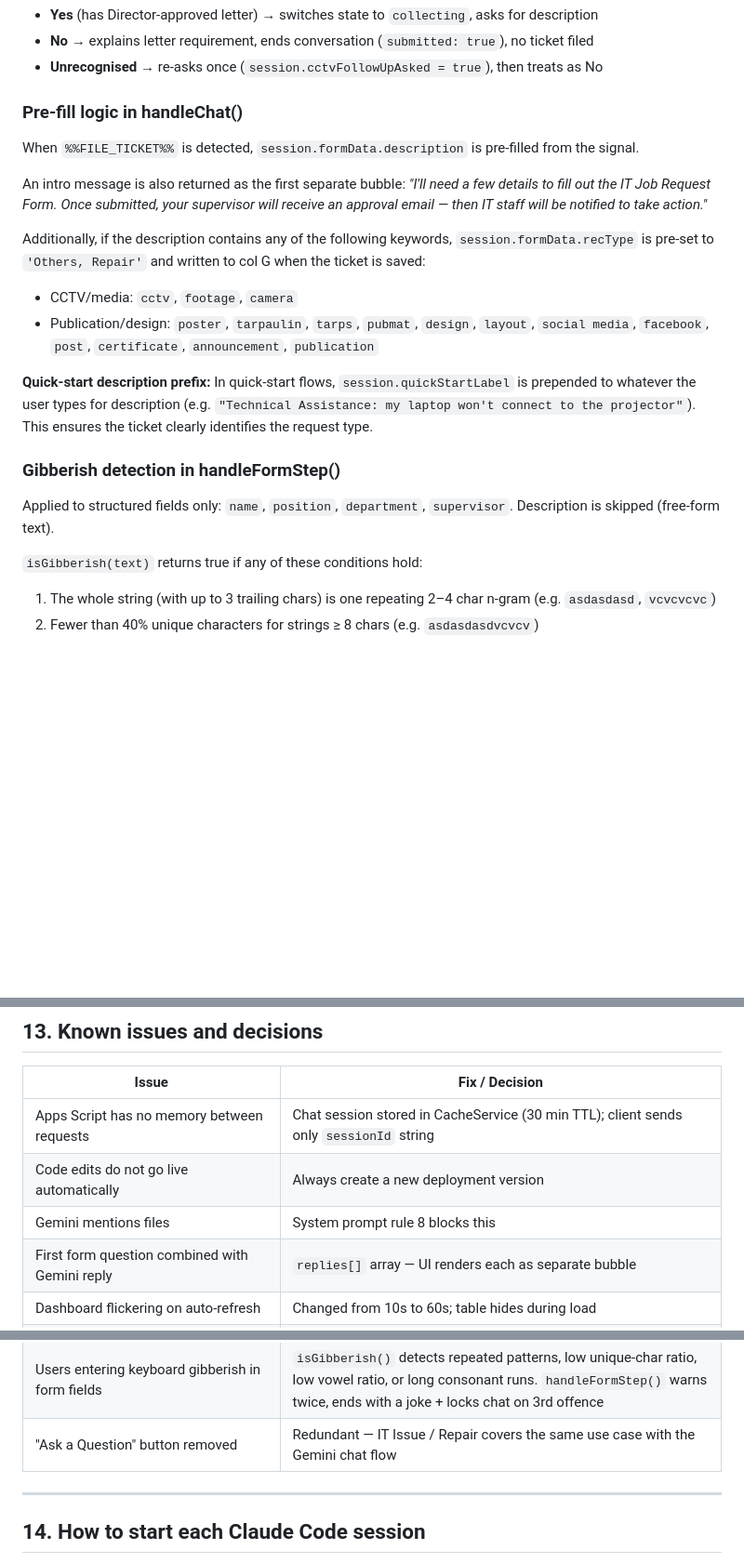
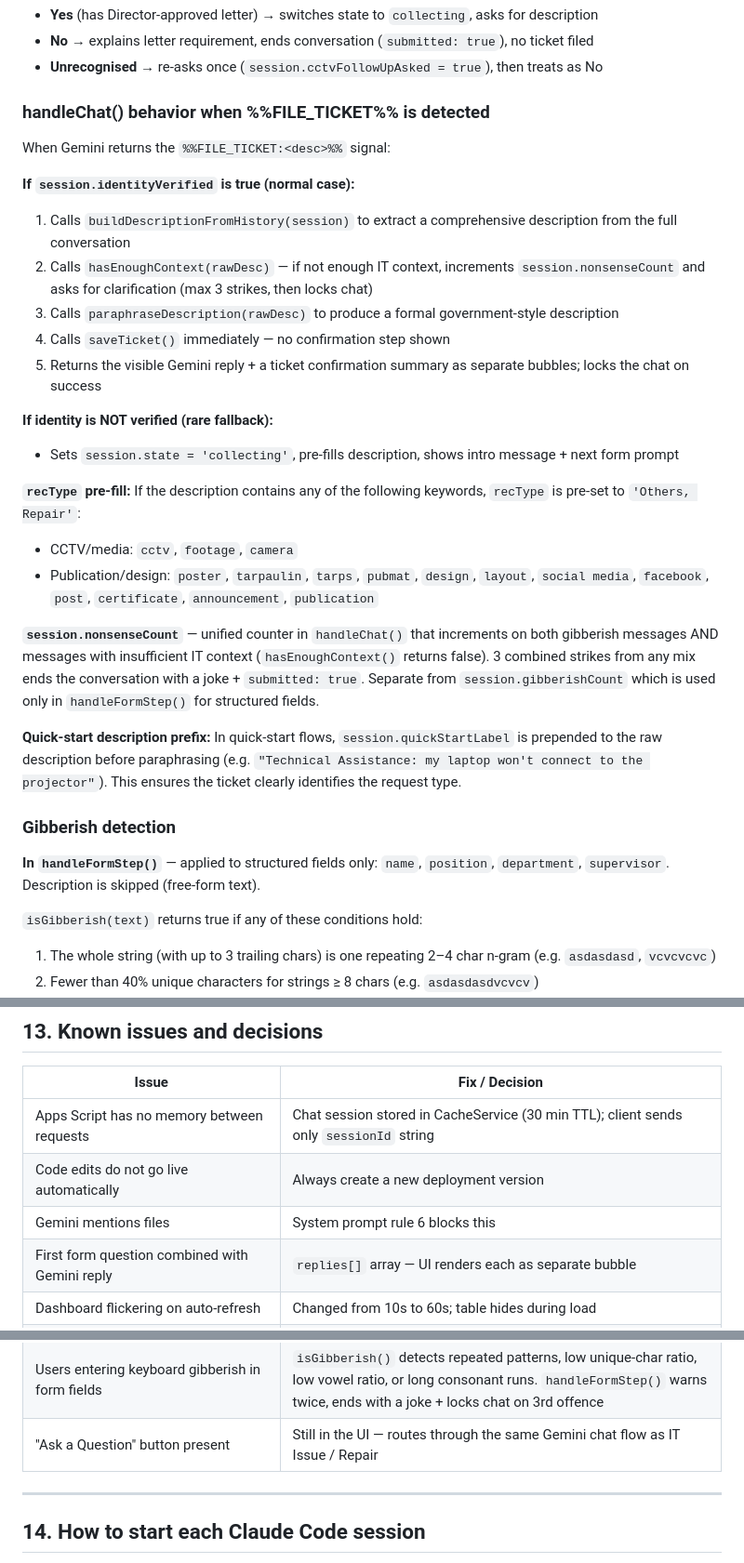
Before and after one commit to bryanpadao/pshs-zrc-itjrf-chatbot, a Markdown page: CLAUDE.md, 3 parts joined by grey strips. Shown at 93% size. Rendered like a GitHub page; blank space fills up the shorter version.

```diff
--- a/CLAUDE.md
+++ b/CLAUDE.md
@@ -336,20 +337,31 @@ Triggered when user selects the CCTV quick-start button. Handler: `handleCctvLet
 - **No** → explains letter requirement, ends conversation (`submitted: true`), no ticket filed
 - **Unrecognised** → re-asks once (`session.cctvFollowUpAsked = true`), then treats as No
 
-### Pre-fill logic in handleChat()
-When `%%FILE_TICKET%%` is detected, `session.formData.description` is pre-filled from the signal.
+### handleChat() behavior when %%FILE_TICKET%% is detected
 
-An intro message is also returned as the first separate bubble: *"I'll need a few details to fill out the IT Job Request Form. Once submitted, your supervisor will receive an approval email — then IT staff will be notified to take action."*
+When Gemini returns the `%%FILE_TICKET:<desc>%%` signal:
 
-Additionally, if the description contains any of the following keywords, `session.formData.recType` is pre-set to `'Others, Repair'` and written to col G when the ticket is saved:
+**If `session.identityVerified` is true (normal case):**
+1. Calls `buildDescriptionFromHistory(session)` to extract a comprehensive description from the full conversation
+2. Calls `hasEnoughContext(rawDesc)` — if not enough IT context, increments `session.nonsenseCount` and asks for clarification (max 3 strikes, then locks chat)
+3. Calls `paraphraseDescription(rawDesc)` to produce a formal government-style description
+4. Calls `saveTicket()` immediately — no confirmation step shown
+5. Returns the visible Gemini reply + a ticket confirmation summary as separate bubbles; locks the chat on success
+
+**If identity is NOT verified (rare fallback):**
+- Sets `session.state = 'collecting'`, pre-fills description, shows intro message + next form prompt
+
+**`recType` pre-fill:** If the description contains any of the following keywords, `recType` is pre-set to `'Others, Repair'`:
 - CCTV/media: `cctv`, `footage`, `camera`
 - Publication/design: `poster`, `tarpaulin`, `tarps`, `pubmat`, `design`, `layout`, `social media`, `facebook`, `post`, `certificate`, `announcement`, `publication`
 
-**Quick-start description prefix:** In quick-start flows, `session.quickStartLabel` is prepended to whatever the user types for description (e.g. `"Technical Assistance: my laptop won't connect to the projector"`). This ensures the ticket clearly identifies the request type.
+**`session.nonsenseCount`** — unified counter in `handleChat()` that increments on both gibberish messages AND messages with insufficient IT context (`hasEnoughContext()` returns false). 3 combined strikes from any mix ends the conversation with a joke + `submitted: true`. Separate from `session.gibberishCount` which is used only in `handleFormStep()` for structured fields.
 
-### Gibberish detection in handleFormStep()
+**Quick-start description prefix:** In quick-start flows, `session.quickStartLabel` is prepended to the raw description before paraphrasing (e.g. `"Technical Assistance: my laptop won't connect to the projector"`). This ensures the ticket clearly identifies the request type.
 
-Applied to structured fields only: `name`, `position`, `department`, `supervisor`. Description is skipped (free-form text).
+### Gibberish detection
+
+**In `handleFormStep()`** — applied to structured fields only: `name`, `position`, `department`, `supervisor`. Description is skipped (free-form text).
 
 `isGibberish(text)` returns true if any of these conditions hold:
 1. The whole string (with up to 3 trailing chars) is one repeating 2–4 char n-gram (e.g. `asdasdasd`, `vcvcvcvc`)
@@ -592,7 +622,7 @@ ALLOWED_DOMAIN   → (optional) e.g. zrc.pshs.edu.ph — restricts chatbot to th
 |-------|---------------|
 | Apps Script has no memory between requests | Chat session stored in CacheService (30 min TTL); client sends only `sessionId` string |
 | Code edits do not go live automatically | Always create a new deployment version |
-| Gemini mentions files | System prompt rule 8 blocks this |
+| Gemini mentions files | System prompt rule 6 blocks this |
 | First form question combined with Gemini reply | `replies[]` array — UI renders each as separate bubble |
 | Dashboard flickering on auto-refresh | Changed from 10s to 60s; table hides during load |
 | Recommendation not in chatbot | Removed from FORM_STEPS; now set by IT staff in Assess modal |
@@ -624,7 +654,7 @@ ALLOWED_DOMAIN   → (optional) e.g. zrc.pshs.edu.ph — restricts chatbot to th
 | Cancel at confirmation resets to neutral instead of restarting quick-start | Fixed: `session.quickStartType` is persisted; `handleConfirm()` restarts `handleQuickStart(qsType, {})` on "no" for quick-start flows |
 | Description missing quick-start context label | Fixed: `session.quickStartLabel` is prepended to description (e.g. `"Technical Assistance: ..."`) so IT staff see the request type clearly |
 | Users entering keyboard gibberish in form fields | `isGibberish()` detects repeated patterns, low unique-char ratio, low vowel ratio, or long consonant runs. `handleFormStep()` warns twice, ends with a joke + locks chat on 3rd offence |
-| "Ask a Question" button removed | Redundant — IT Issue / Repair covers the same use case with the Gemini chat flow |
+| "Ask a Question" button present | Still in the UI — routes through the same Gemini chat flow as IT Issue / Repair |
 
 ---
 
```
Also changed, not shown: other parts of CLAUDE.md (+45 -26 lines).
